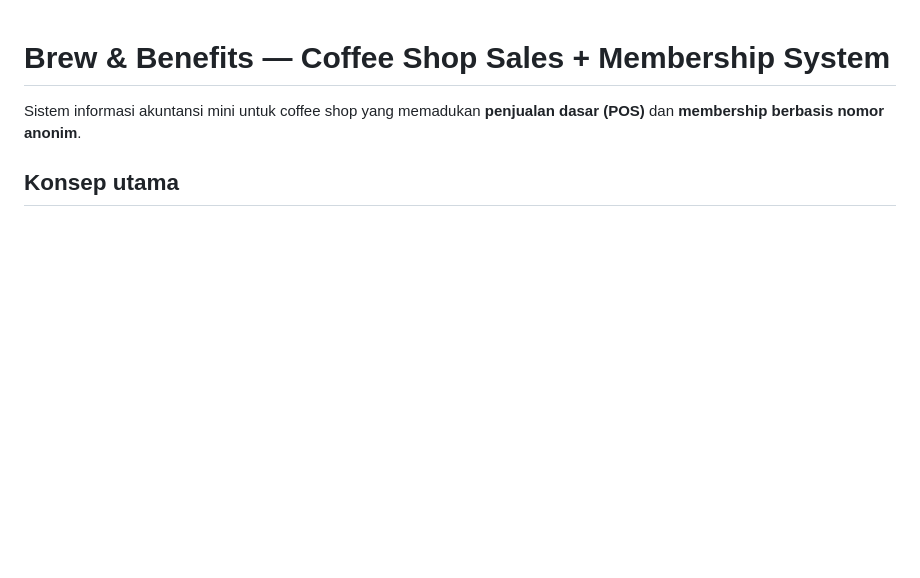
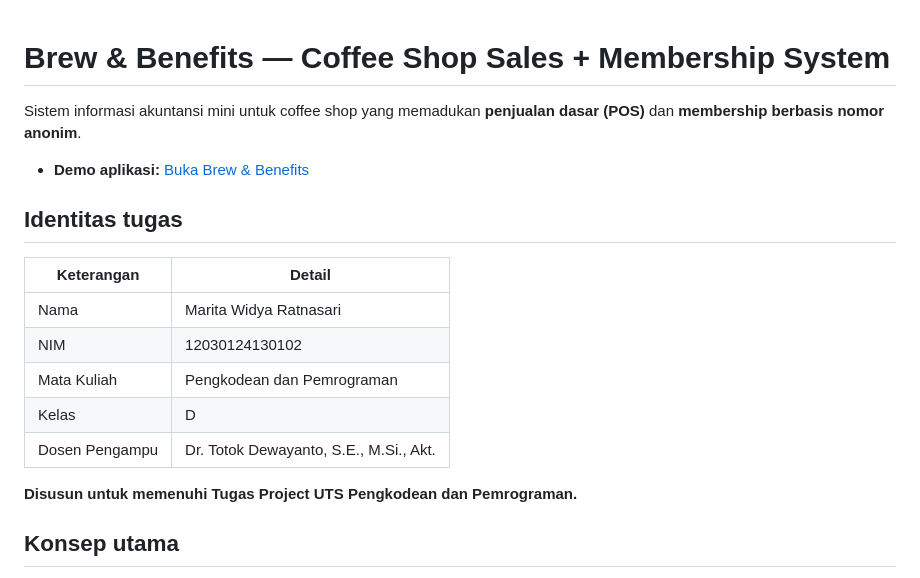
Before and after one commit to levantkay/Penjualan-dan-Membership-CoffeeShop, a Markdown page: README.md, the part around the change. Drawn GitHub-style; blank space fills up the shorter version.

```diff
--- a/README.md
+++ b/README.md
@@ -1,6 +1,19 @@
 # Brew & Benefits — Coffee Shop Sales + Membership System
 
 Sistem informasi akuntansi mini untuk coffee shop yang memadukan **penjualan dasar (POS)** dan **membership berbasis nomor anonim**.
+* **Demo aplikasi:** [Buka Brew & Benefits]((https://levantkay.github.io/Penjualan-dan-Membership-CoffeeShop/))
+
+## Identitas tugas
+
+| Keterangan | Detail |
+|---|---|
+| Nama | Marita Widya Ratnasari |
+| NIM | 12030124130102 |
+| Mata Kuliah | Pengkodean dan Pemrograman |
+| Kelas | D |
+| Dosen Pengampu | Dr. Totok Dewayanto, S.E., M.Si., Akt. |
+
+**Disusun untuk memenuhi Tugas Project UTS Pengkodean dan Pemrograman.**
 
 ## Konsep utama
 - Penjualan: pilih produk, masukkan membership (opsional), hitung diskon otomatis, pilih pembayaran, simpan transaksi.
```
